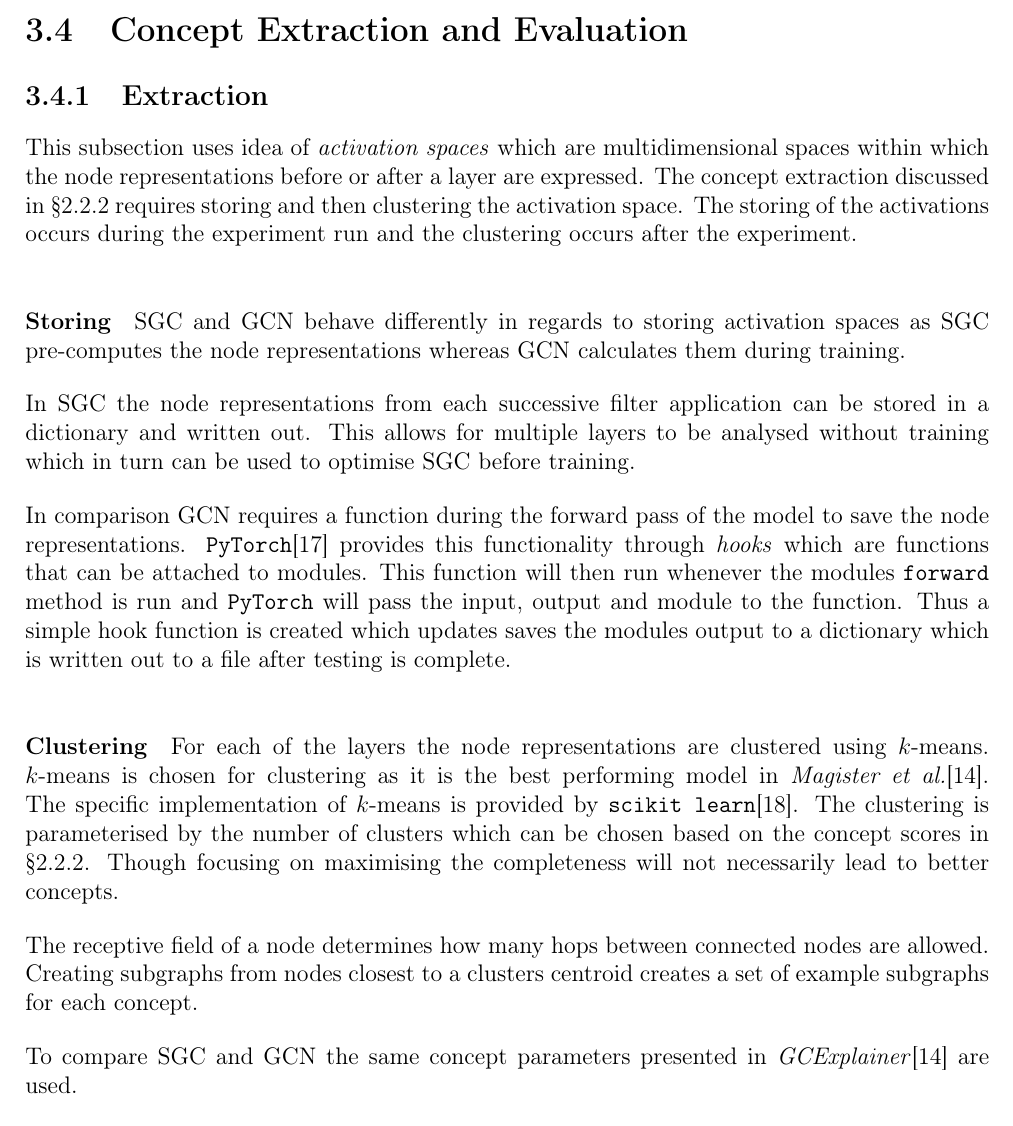
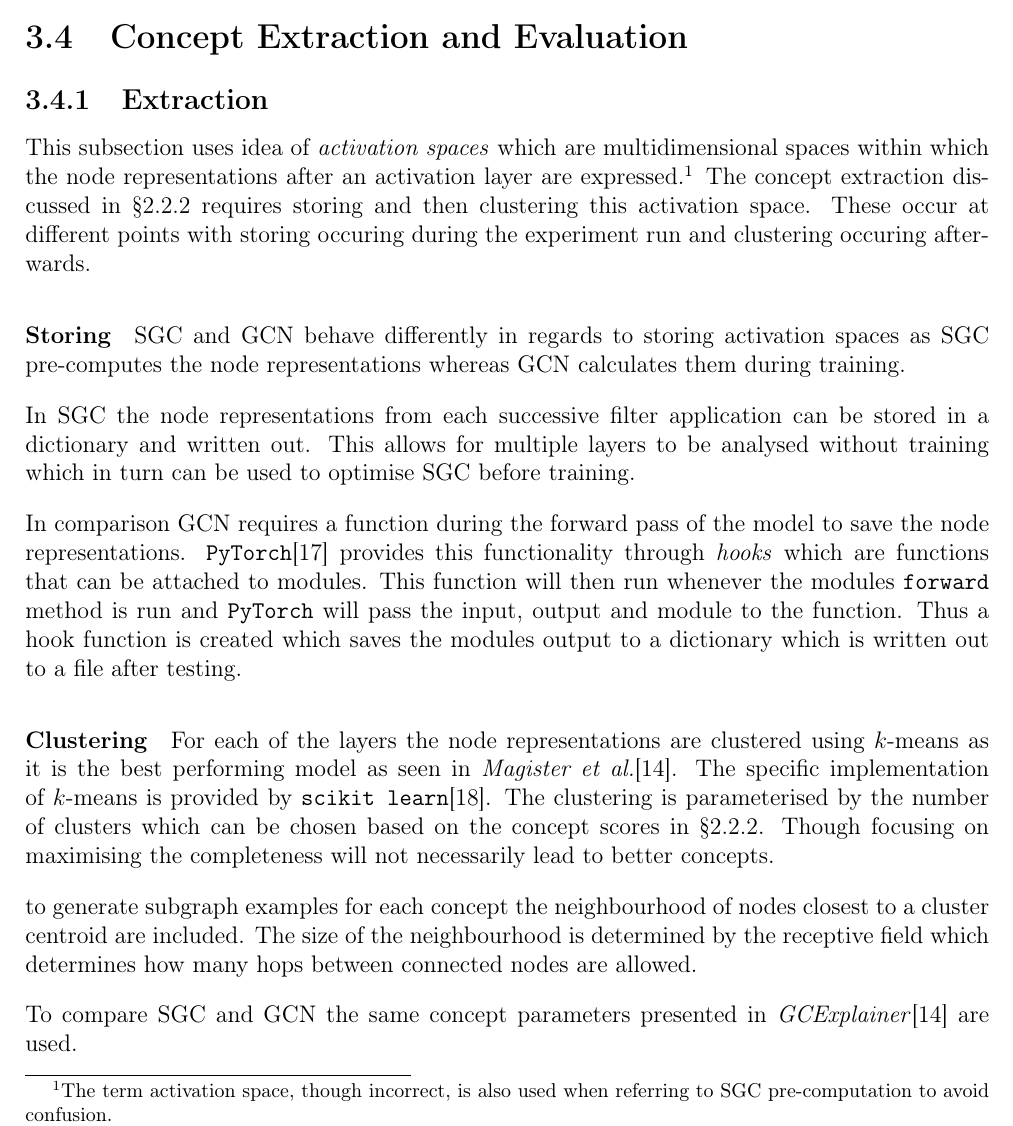
Before and after one commit to skyepurchase/Simplified_GNN_Concepts, a LaTeX thesis (diss/main.tex, which reads diss/chapters/implementation.tex): part of page 25 of 75, cut so that both start at the same text. Compiled offline with pdfLaTeX.

Commit message:
subsection 3.4.1 extraction draft 3

```diff
--- a/diss/chapters/implementation.tex
+++ b/diss/chapters/implementation.tex
@@ -117,9 +117,9 @@ As discussed in \Sref{sec:datasets-imp} choosing different seeds means that node
 \subsection{Extraction}
 \label{sec:extraction}
 
-This subsection uses idea of \emph{activation spaces} which are multidimensional spaces within which the node representations before or after a layer are expressed.
-The concept extraction discussed in \Sref{sec:GCE} requires storing and then clustering the activation space.
-The storing of the activations occurs during the experiment run and the clustering occurs after the experiment.
+This subsection uses idea of \emph{activation spaces} which are multidimensional spaces within which the node representations after an activation layer are expressed.\footnote{The term activation space, though incorrect, is also used when referring to SGC pre-computation to avoid confusion.}
+The concept extraction discussed in \Sref{sec:GCE} requires storing and then clustering this activation space.
+These occur at different points with storing occuring during the experiment run and clustering occuring afterwards.
 
 \paragraph{Storing}
 SGC and GCN behave differently in regards to storing activation spaces as SGC pre-computes the node representations whereas GCN calculates them during training.
@@ -130,13 +130,12 @@ This allows for multiple layers to be analysed without training which in turn ca
 In comparison GCN requires a function during the forward pass of the model to save the node representations.
 \texttt{PyTorch}\cite{paszke2019pytorch} provides this functionality through \emph{hooks} which are functions that can be attached to modules.
 This function will then run whenever the modules \texttt{forward} method is run and \texttt{PyTorch} will pass the input, output and module to the function.
-Thus a simple hook function is created which updates saves the modules output to a dictionary which is written out to a file after testing is complete.
+Thus a hook function is created which saves the modules output to a dictionary which is written out to a file after testing.
 %this means that the activations represent the final model.
 
 \paragraph{Clustering}
 %The described activation dictionaries can be loaded and
-For each of the layers the node representations are clustered using $k$-means.
-$k$-means is chosen for clustering as it is the best performing model in \textit{Magister et al.}\cite{magister2021gcexplainer}.
+For each of the layers the node representations are clustered using $k$-means as it is the best performing model as seen in \textit{Magister et al.}\cite{magister2021gcexplainer}.
 The specific implementation of $k$-means is provided by
 %Rather than implement my own $k$-means algorithm I utilise the algorithm already present within
 \texttt{scikit learn}\cite{scikit-learn}.
@@ -145,8 +144,8 @@ can be chosen based on the concept scores in \Sref{sec:GCE}.
 %can then motivate the choice of this value
 Though focusing on maximising the completeness will not necessarily lead to better concepts.
 
-The receptive field of a node determines how many hops between connected nodes are allowed.
-Creating subgraphs from nodes closest to a clusters centroid creates a set of example subgraphs for each concept.
+to generate subgraph examples for each concept the neighbourhood of nodes closest to a cluster centroid are included.
+The size of the neighbourhood is determined by the receptive field which determines how many hops between connected nodes are allowed.
 
 To compare SGC and GCN the same concept parameters presented in \textit{GCExplainer}\cite{magister2021gcexplainer} are used.
 
```
